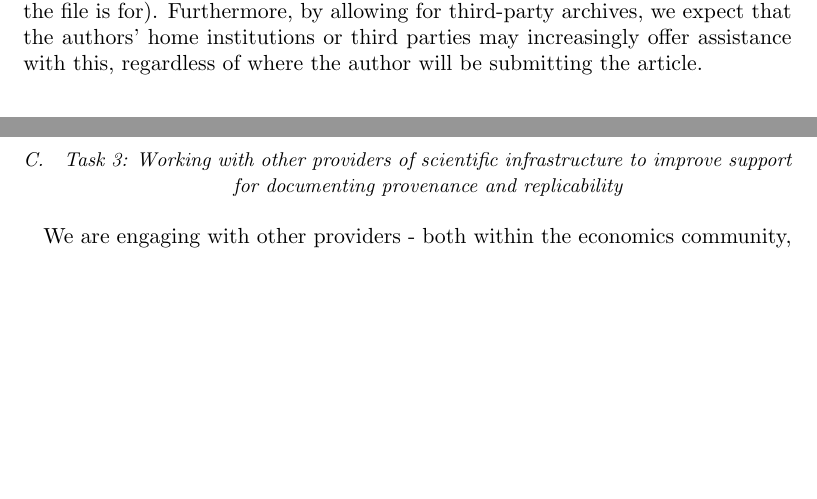
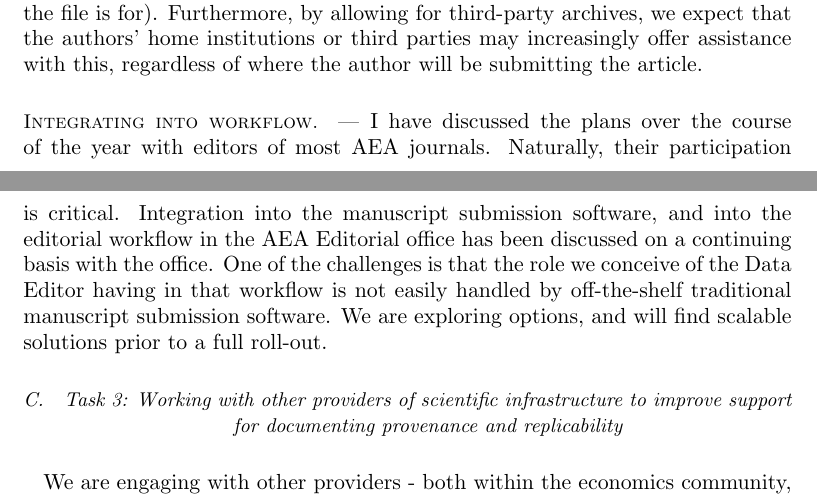
Before and after one commit to AEADataEditor/report-aea-data-editor-2018, a LaTeX document (AEADataEditor_Report2018.tex): two parts of pages 8 and 9 of 19 before the commit and two parts of pages 8 and 9 of 20 after it, joined at a grey line, cut so that both start at the same text, the shorter picture padded with empty space. The pictures show the PDF file AEADataEditor_Report2018.pdf that the author committed with the source.

Commit message:
Added mention of discussions with AEA editors

```diff
--- a/AEADataEditor_Report2018.tex
+++ b/AEADataEditor_Report2018.tex
@@ -236,6 +236,7 @@ table foot=\bottomrule,%
 Third, we are explicitly not attempting to address data curation, though we will do simple checks for data documentation (can a reproducer understand what the file is for). Furthermore,  by allowing for third-party archives, we expect that the authors' home institutions or third parties may increasingly offer assistance with this, regardless of where the author will be submitting the article.
 
 \FloatBarrier
+\paragraph{Integrating into workflow} I have discussed the plans over the course of the year with editors of most AEA journals. Naturally, their participation is critical. Integration into the manuscript submission software, and into the editorial workflow in the AEA Editorial office has been discussed on a continuing basis with the office. One of the challenges is that the role we conceive of the Data Editor having in that workflow is not easily handled by off-the-shelf traditional manuscript submission software. We are exploring options, and will find scalable solutions prior to a full roll-out.
 
 \subsection{Task 3: Working with other providers of scientific infrastructure to improve support for documenting provenance and replicability}
 We are engaging with other providers - both within the economics community, and elsewhere.
```
Also changed, not shown: AEADataEditor_Report2018.pdf.
